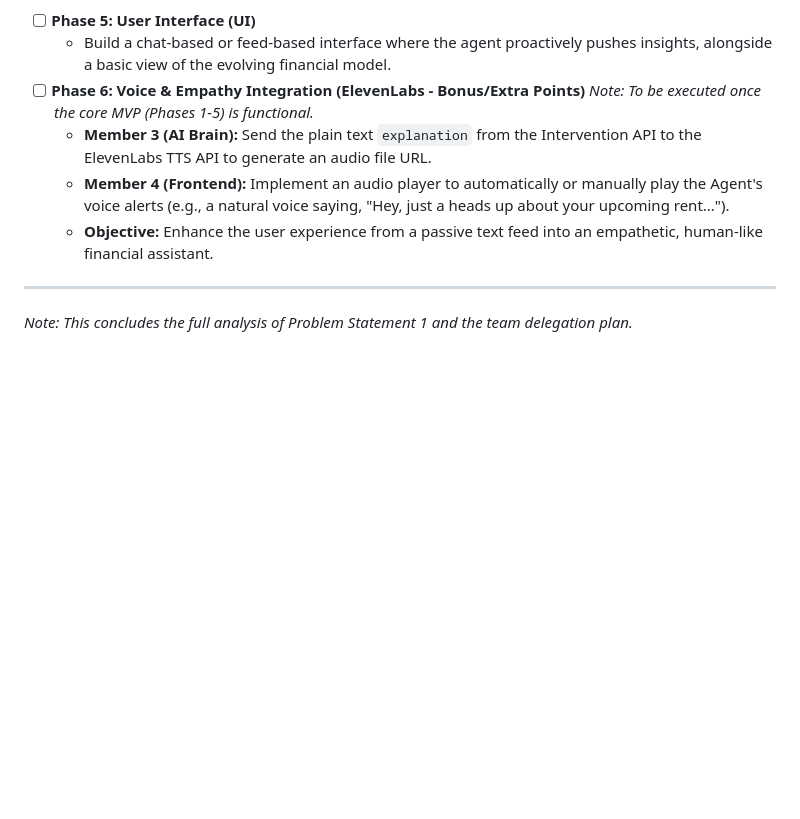
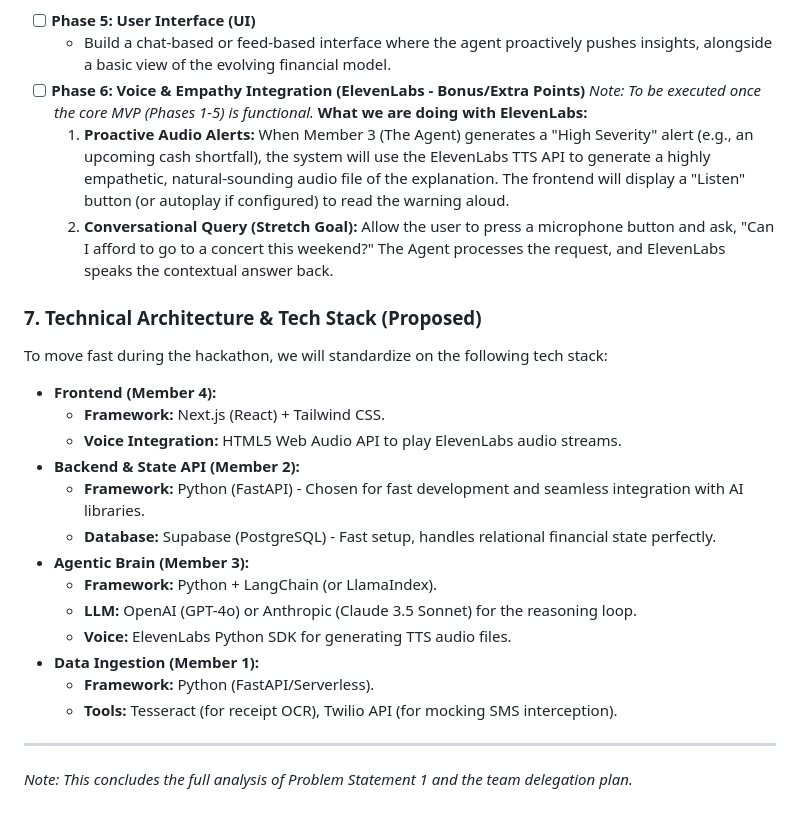
Before and after one commit to SilverSouls226/FinSight, a Markdown page: docs/project_plan.md, the part around the change. GitHub-like rendering; blank space fills up the shorter version.

Commit message:
Update project plan: Detail Tech Stack and ElevenLabs use cases

```diff
--- a/docs/project_plan.md
+++ b/docs/project_plan.md
@@ -89,9 +89,26 @@ To ensure all 4 members can work in parallel without blocking each other, the ar
   - Build a chat-based or feed-based interface where the agent proactively pushes insights, alongside a basic view of the evolving financial model.
 - [ ] **Phase 6: Voice & Empathy Integration (ElevenLabs - Bonus/Extra Points)**
   *Note: To be executed once the core MVP (Phases 1-5) is functional.*
-  - **Member 3 (AI Brain):** Send the plain text `explanation` from the Intervention API to the ElevenLabs TTS API to generate an audio file URL.
-  - **Member 4 (Frontend):** Implement an audio player to automatically or manually play the Agent's voice alerts (e.g., a natural voice saying, "Hey, just a heads up about your upcoming rent...").
-  - **Objective:** Enhance the user experience from a passive text feed into an empathetic, human-like financial assistant.
+  **What we are doing with ElevenLabs:**
+  1.  **Proactive Audio Alerts:** When Member 3 (The Agent) generates a "High Severity" alert (e.g., an upcoming cash shortfall), the system will use the ElevenLabs TTS API to generate a highly empathetic, natural-sounding audio file of the explanation. The frontend will display a "Listen" button (or autoplay if configured) to read the warning aloud.
+  2.  **Conversational Query (Stretch Goal):** Allow the user to press a microphone button and ask, "Can I afford to go to a concert this weekend?" The Agent processes the request, and ElevenLabs speaks the contextual answer back.
+
+### 7. Technical Architecture & Tech Stack (Proposed)
+To move fast during the hackathon, we will standardize on the following tech stack:
+
+*   **Frontend (Member 4):**
+    *   **Framework:** Next.js (React) + Tailwind CSS.
+    *   **Voice Integration:** HTML5 Web Audio API to play ElevenLabs audio streams.
+*   **Backend & State API (Member 2):**
+    *   **Framework:** Python (FastAPI) - Chosen for fast development and seamless integration with AI libraries.
+    *   **Database:** Supabase (PostgreSQL) - Fast setup, handles relational financial state perfectly.
+*   **Agentic Brain (Member 3):**
+    *   **Framework:** Python + LangChain (or LlamaIndex).
+    *   **LLM:** OpenAI (GPT-4o) or Anthropic (Claude 3.5 Sonnet) for the reasoning loop.
+    *   **Voice:** ElevenLabs Python SDK for generating TTS audio files.
+*   **Data Ingestion (Member 1):**
+    *   **Framework:** Python (FastAPI/Serverless).
+    *   **Tools:** Tesseract (for receipt OCR), Twilio API (for mocking SMS interception).
 
 ---
 *Note: This concludes the full analysis of Problem Statement 1 and the team delegation plan.*
```
